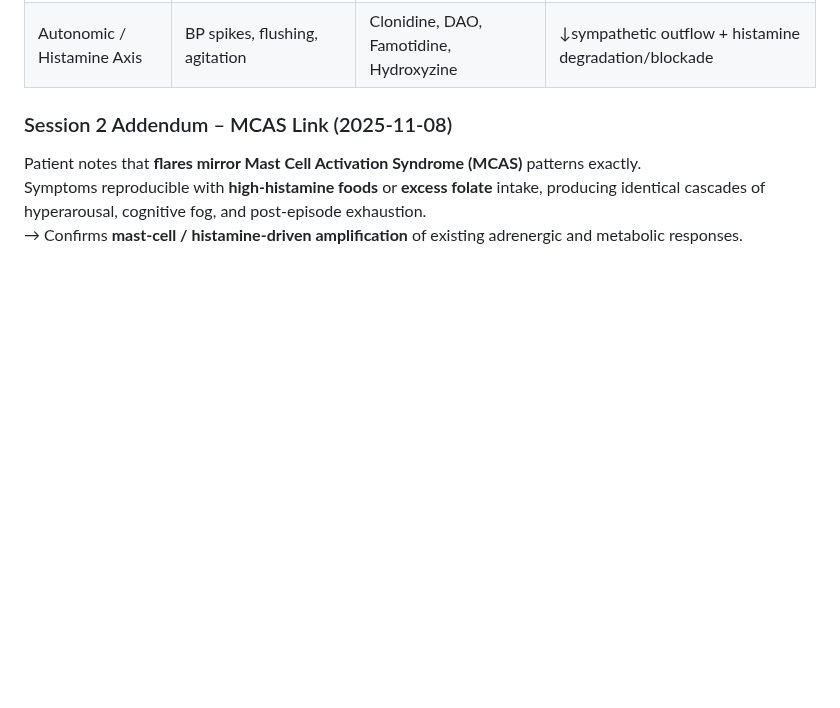
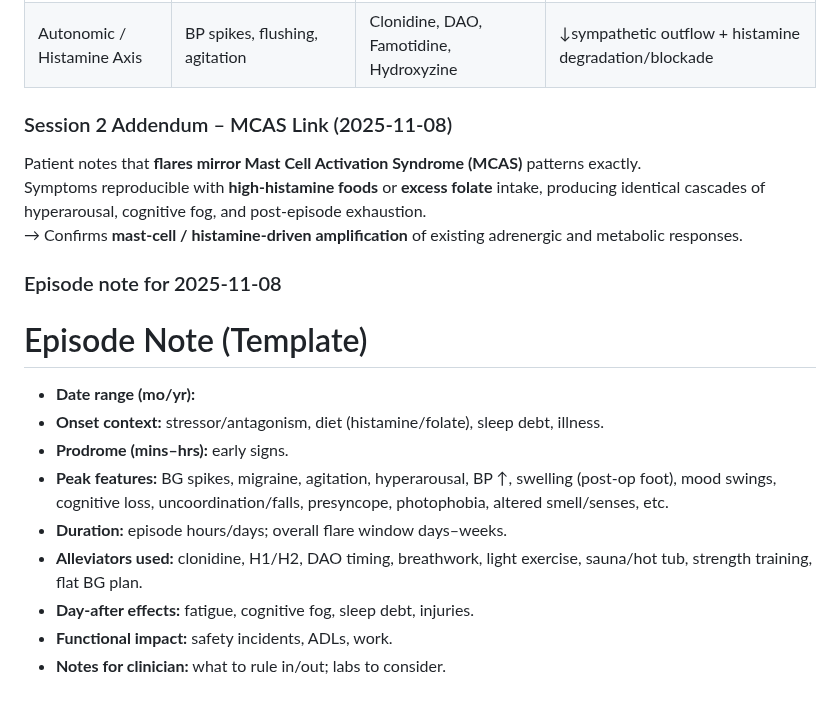
Before and after one commit to ctmansfield/case_study, a Markdown page: docs/symptom_log.md, the part around the change. GitHub-like rendering; blank space fills up the shorter version.

Commit message:
log: add new episode template for 2025-11-08

```diff
--- a/docs/symptom_log.md
+++ b/docs/symptom_log.md
@@ -41,3 +41,16 @@
 Patient notes that **flares mirror Mast Cell Activation Syndrome (MCAS)** patterns exactly.
 Symptoms reproducible with **high-histamine foods** or **excess folate** intake, producing identical cascades of hyperarousal, cognitive fog, and post-episode exhaustion.
 → Confirms **mast-cell / histamine-driven amplification** of existing adrenergic and metabolic responses.
+### Episode note for 2025-11-08
+
+# Episode Note (Template)
+
+- **Date range (mo/yr):**
+- **Onset context:** stressor/antagonism, diet (histamine/folate), sleep debt, illness.
+- **Prodrome (mins–hrs):** early signs.
+- **Peak features:** BG spikes, migraine, agitation, hyperarousal, BP ↑, swelling (post-op foot), mood swings, cognitive loss, uncoordination/falls, presyncope, photophobia, altered smell/senses, etc.
+- **Duration:** episode hours/days; overall flare window days–weeks.
+- **Alleviators used:** clonidine, H1/H2, DAO timing, breathwork, light exercise, sauna/hot tub, strength training, flat BG plan.
+- **Day-after effects:** fatigue, cognitive fog, sleep debt, injuries.
+- **Functional impact:** safety incidents, ADLs, work.
+- **Notes for clinician:** what to rule in/out; labs to consider.
```
